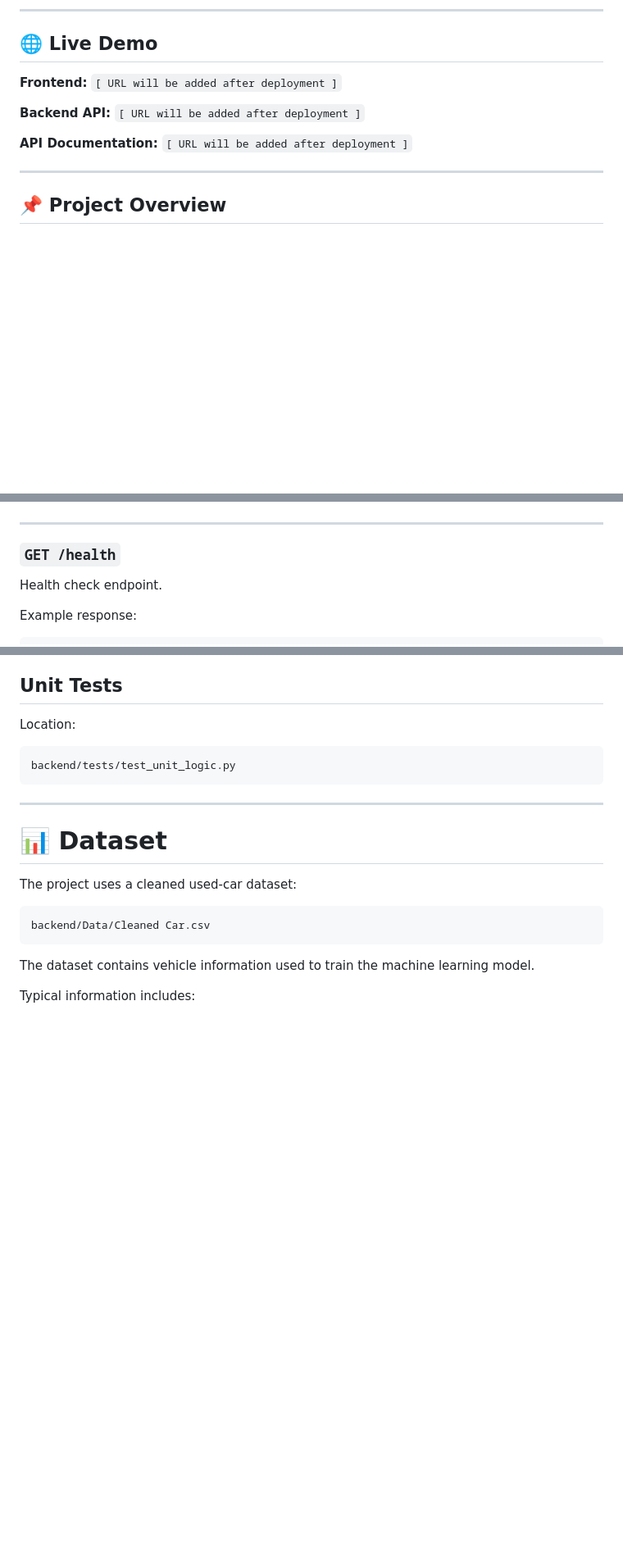
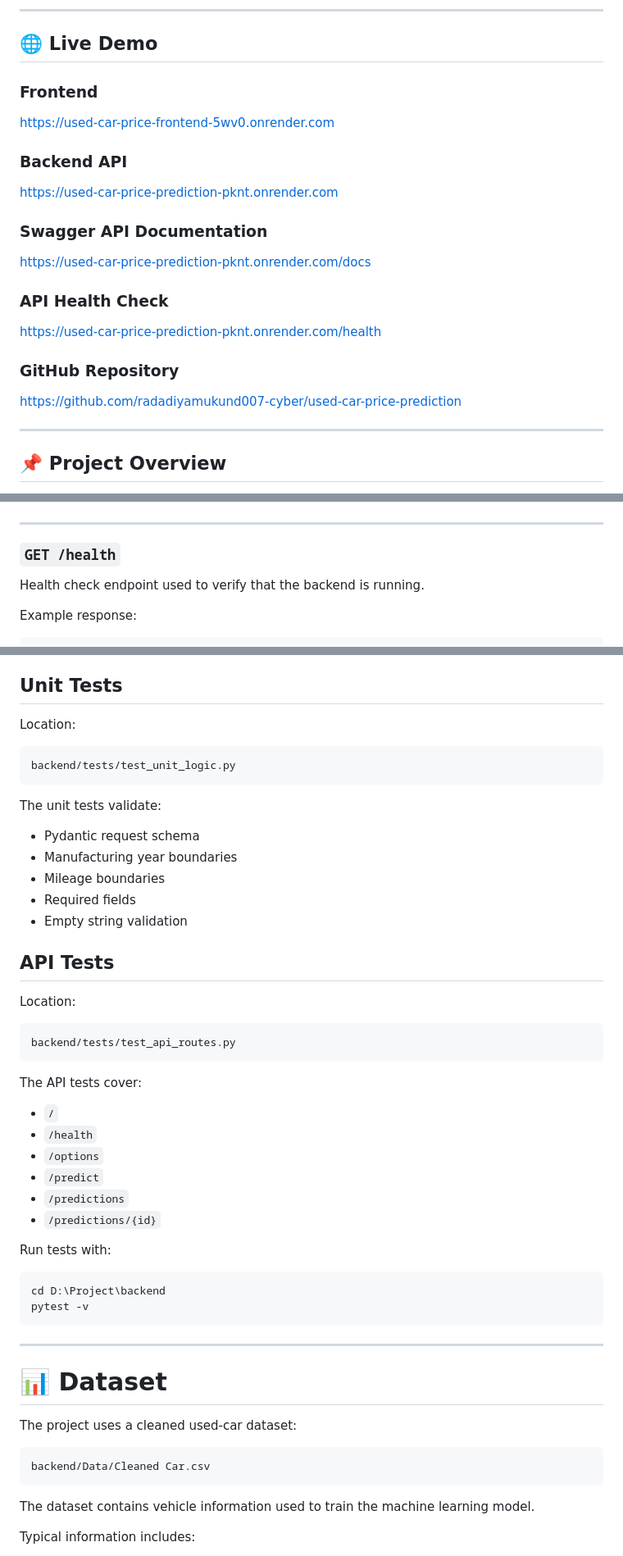
Before and after one commit to radadiyamukund007-cyber/used-car-price-prediction, a Markdown page: README.md, 3 parts joined by grey strips. Shown at 82% size. Drawn GitHub-style; blank space fills up the shorter version.

Commit message:
Update README with deployment details

````diff
--- a/README.md
+++ b/README.md
@@ -8,14 +8,25 @@ The application allows users to enter vehicle information such as company, model
 
 ## 🌐 Live Demo
 
-**Frontend:**
-`[ URL will be added after deployment ]`
+### Frontend
 
-**Backend API:**
-`[ URL will be added after deployment ]`
+https://used-car-price-frontend-5wv0.onrender.com
 
-**API Documentation:**
-`[ URL will be added after deployment ]`
+### Backend API
+
+https://used-car-price-prediction-pknt.onrender.com
+
+### Swagger API Documentation
+
+https://used-car-price-prediction-pknt.onrender.com/docs
+
+### API Health Check
+
+https://used-car-price-prediction-pknt.onrender.com/health
+
+### GitHub Repository
+
+https://github.com/radadiyamukund007-cyber/used-car-price-prediction
 
 ---
 
@@ -341,7 +361,7 @@ Example response:
 
 ### `GET /health`
 
-Health check endpoint.
+Health check endpoint used to verify that the backend is running.
 
 Example response:
 
@@ -624,6 +747,38 @@ Location:
 
 ```text
 backend/tests/test_unit_logic.py
+```
+
+The unit tests validate:
+
+- Pydantic request schema
+- Manufacturing year boundaries
+- Mileage boundaries
+- Required fields
+- Empty string validation
+
+## API Tests
+
+Location:
+
+```text
+backend/tests/test_api_routes.py
+```
+
+The API tests cover:
+
+- `/`
+- `/health`
+- `/options`
+- `/predict`
+- `/predictions`
+- `/predictions/{id}`
+
+Run tests with:
+
+```powershell
+cd D:\Project\backend
+pytest -v
 ```
 
 ---
````
Also changed, not shown: other parts of README.md (+140 -57 lines).
